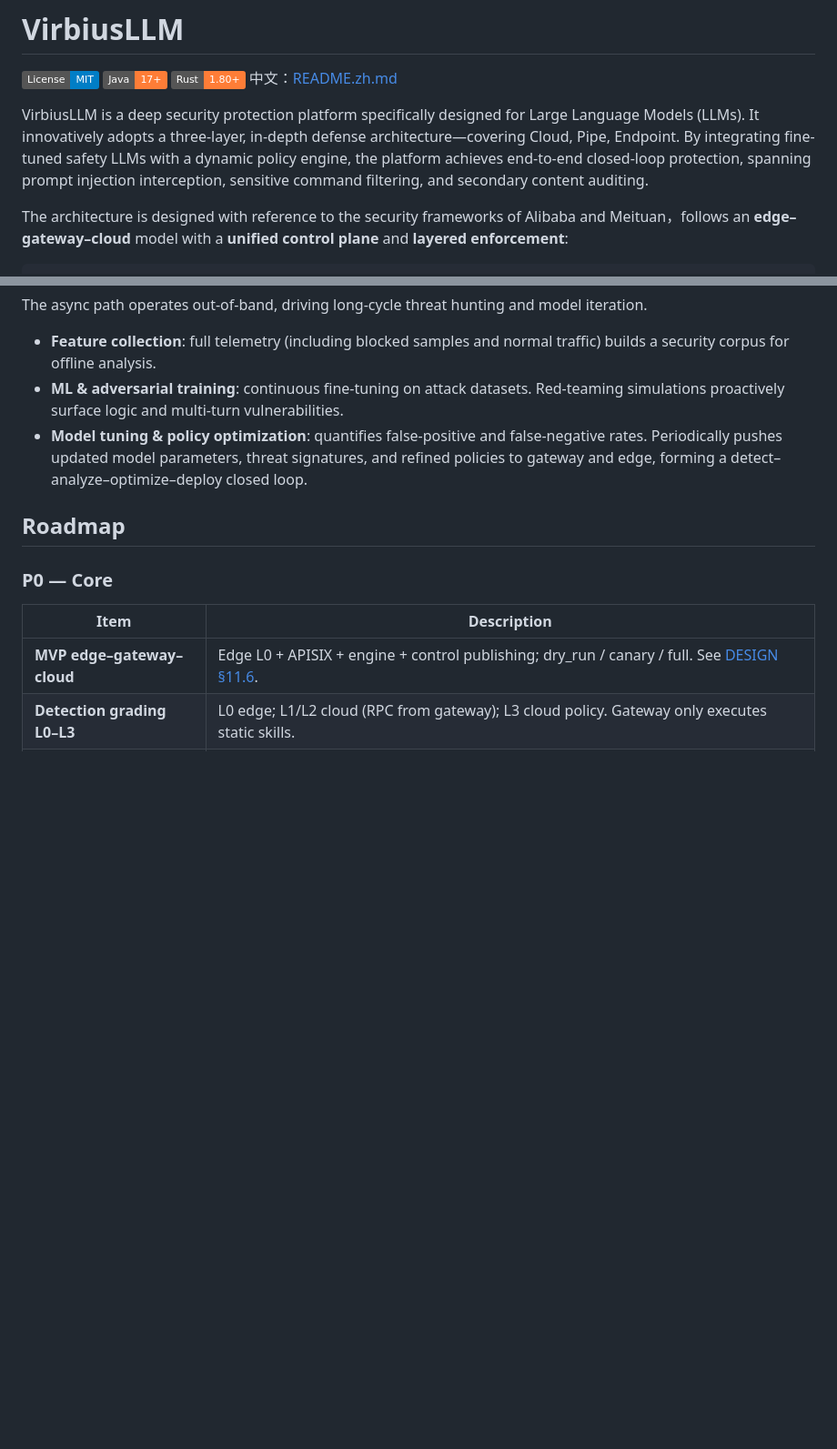
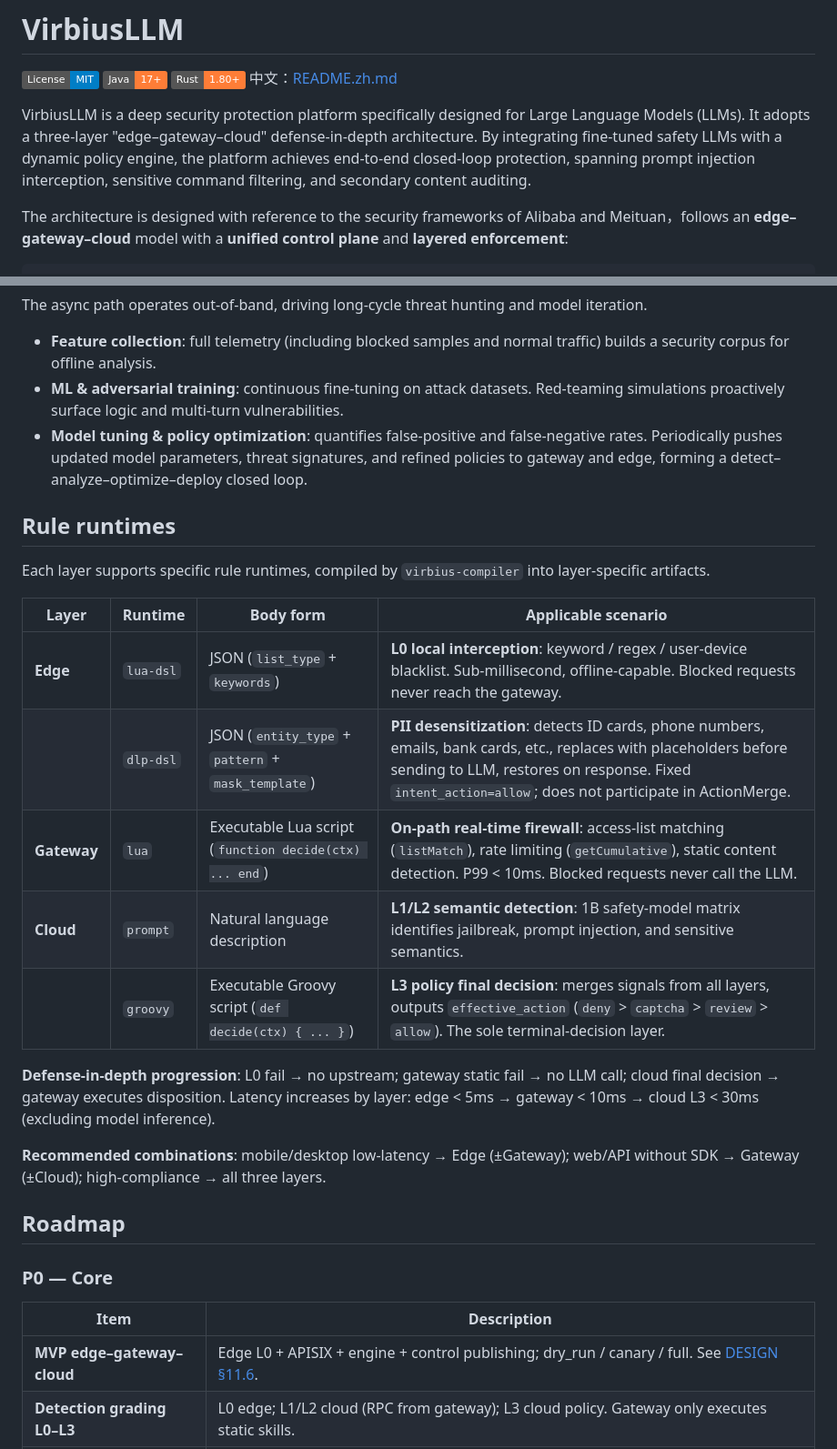
Before and after one commit to i1see1you/VirbiusLLM, a Markdown page: README.md, 2 parts joined by grey strips. Shown at 91% size. GitHub-like rendering; badges without logos; blank space fills up the shorter version.

```diff
--- a/README.md
+++ b/README.md
@@ -5,7 +5,7 @@
 [![Rust](https://img.shields.io/badge/Rust-1.80%2B-orange)](https://www.rust-lang.org/)
 中文：[README.zh.md](README.zh.md)
 
-VirbiusLLM is a deep security protection platform specifically designed for Large Language Models (LLMs). It innovatively adopts a three-layer, in-depth defense architecture—covering Cloud, Pipe, Endpoint. By integrating fine-tuned safety LLMs with a dynamic policy engine, the platform achieves end-to-end closed-loop protection, spanning prompt injection interception, sensitive command filtering, and secondary content auditing.
+VirbiusLLM is a deep security protection platform specifically designed for Large Language Models (LLMs). It adopts a three-layer "edge–gateway–cloud" defense-in-depth architecture. By integrating fine-tuned safety LLMs with a dynamic policy engine, the platform achieves end-to-end closed-loop protection, spanning prompt injection interception, sensitive command filtering, and secondary content auditing.
 
 The architecture is designed with reference to the security frameworks of Alibaba and Meituan，follows an **edge–gateway–cloud** model with a **unified control plane** and **layered enforcement**:
 
@@ -207,6 +207,22 @@ The async path operates out-of-band, driving long-cycle threat hunting and model
 - **ML & adversarial training**: continuous fine-tuning on attack datasets. Red-teaming simulations proactively surface logic and multi-turn vulnerabilities.
 - **Model tuning & policy optimization**: quantifies false-positive and false-negative rates. Periodically pushes updated model parameters, threat signatures, and refined policies to gateway and edge, forming a detect–analyze–optimize–deploy closed loop.
 
+## Rule runtimes
+
+Each layer supports specific rule runtimes, compiled by `virbius-compiler` into layer-specific artifacts.
+
+| Layer | Runtime | Body form | Applicable scenario |
+|-------|---------|-----------|---------------------|
+| **Edge** | `lua-dsl` | JSON (`list_type` + `keywords`) | **L0 local interception**: keyword / regex / user-device blacklist. Sub-millisecond, offline-capable. Blocked requests never reach the gateway. |
+| | `dlp-dsl` | JSON (`entity_type` + `pattern` + `mask_template`) | **PII desensitization**: detects ID cards, phone numbers, emails, bank cards, etc., replaces with placeholders before sending to LLM, restores on response. Fixed `intent_action=allow`; does not participate in ActionMerge. |
+| **Gateway** | `lua` | Executable Lua script (`function decide(ctx) ... end`) | **On-path real-time firewall**: access-list matching (`listMatch`), rate limiting (`getCumulative`), static content detection. P99 < 10ms. Blocked requests never call the LLM. |
+| **Cloud** | `prompt` | Natural language description | **L1/L2 semantic detection**: 1B safety-model matrix identifies jailbreak, prompt injection, and sensitive semantics. |
+| | `groovy` | Executable Groovy script (`def decide(ctx) { ... }`) | **L3 policy final decision**: merges signals from all layers, outputs `effective_action` (`deny` > `captcha` > `review` > `allow`). The sole terminal-decision layer. |
+
+**Defense-in-depth progression**: L0 fail → no upstream; gateway static fail → no LLM call; cloud final decision → gateway executes disposition. Latency increases by layer: edge < 5ms → gateway < 10ms → cloud L3 < 30ms (excluding model inference).
+
+**Recommended combinations**: mobile/desktop low-latency → Edge (±Gateway); web/API without SDK → Gateway (±Cloud); high-compliance → all three layers.
+
 ## Roadmap
 
 ### P0 — Core
```
Also changed, not shown: README.zh.md (+16 -0 lines).
